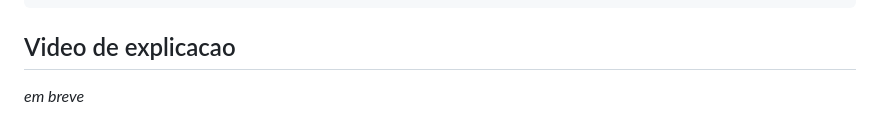
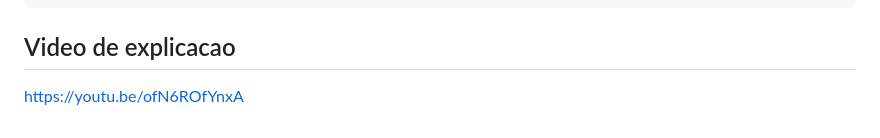
Before and after one commit to eda2-2026/G07_Grafo_EDA2-2026.1, a Markdown page: README.md, the part around the change. GitHub-like rendering.

Commit message:
vídeo explicativo

````diff
--- a/README.md
+++ b/README.md
@@ -104,4 +104,4 @@ web/
 ```
 
 ## Video de explicacao
-_em breve_
+https://youtu.be/ofN6ROfYnxA
````
